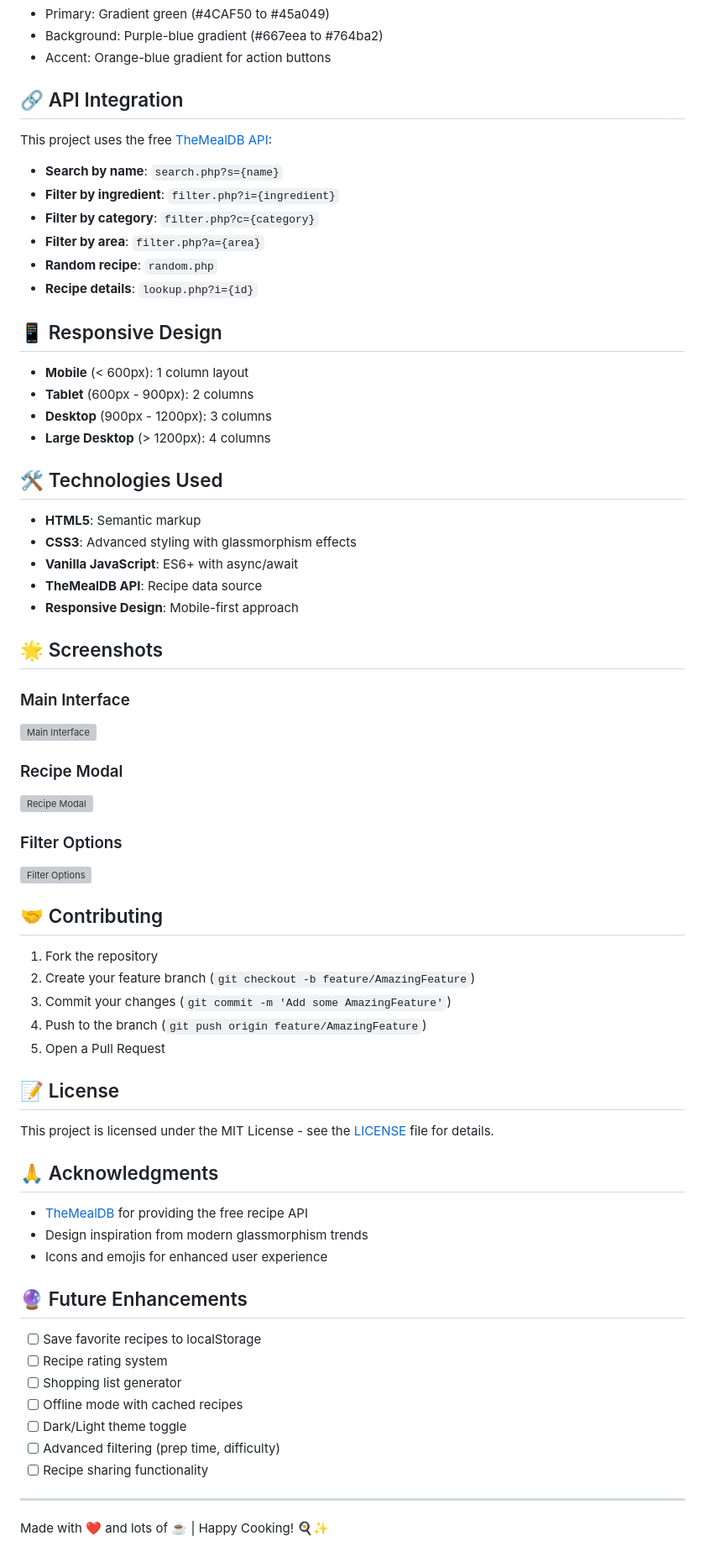
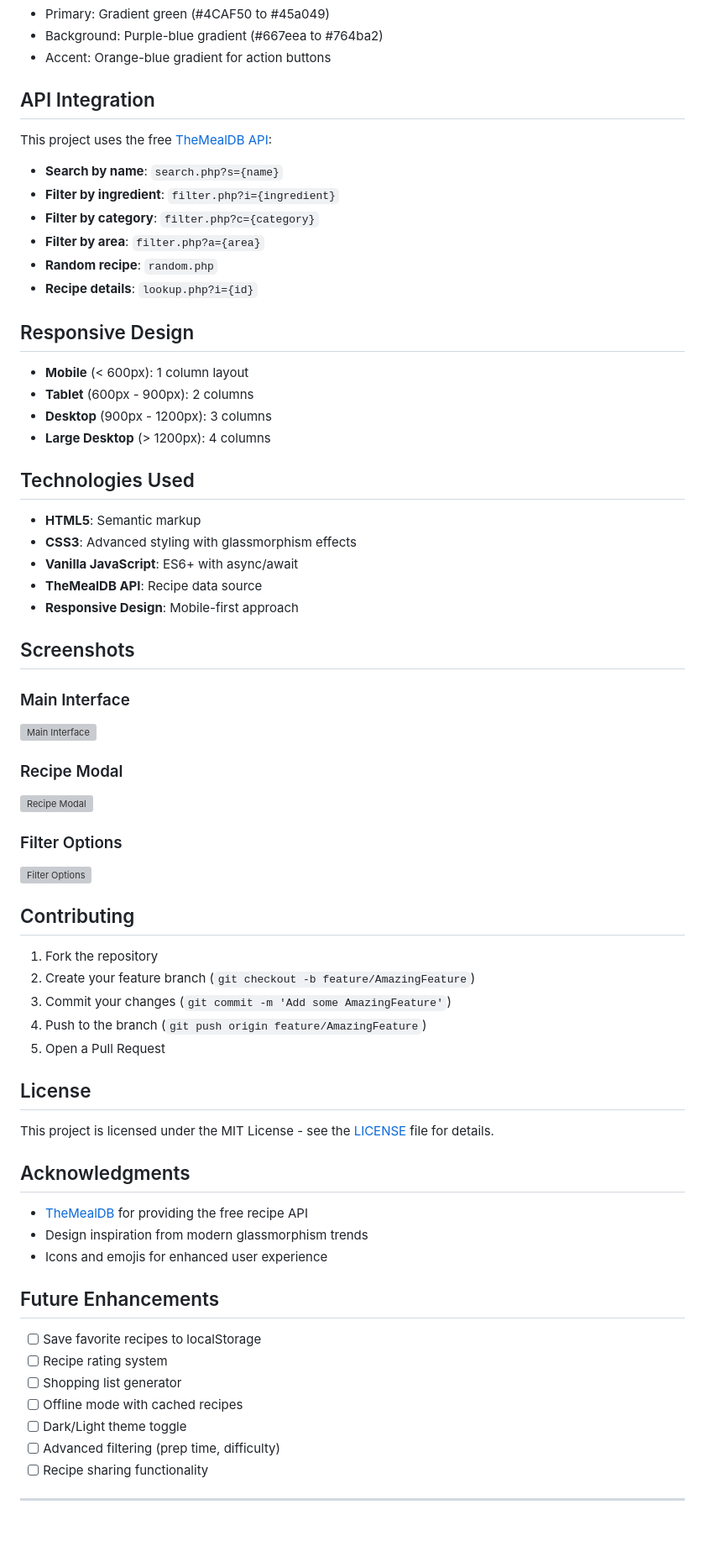
Before and after one commit to EdricStillness/Recipe-Finder, a Markdown page: README.md, the part around one of its changes. Shown at 84% size. Drawn GitHub-style; blank space fills up the shorter version; grey boxes are pictures that could not be loaded.

```diff
--- a/README.md
+++ b/README.md
@@ -75,7 +75,7 @@ Recipe Finder/
 - Background: Purple-blue gradient (#667eea to #764ba2)
 - Accent: Orange-blue gradient for action buttons
 
-## 🔗 API Integration
+## API Integration
 
 This project uses the free [TheMealDB API](https://www.themealdb.com/api.php):
 
@@ -86,14 +86,14 @@ This project uses the free [TheMealDB API](https://www.themealdb.com/api.php):
 - **Random recipe**: `random.php`
 - **Recipe details**: `lookup.php?i={id}`
 
-## 📱 Responsive Design
+##  Responsive Design
 
 - **Mobile** (< 600px): 1 column layout
 - **Tablet** (600px - 900px): 2 columns
 - **Desktop** (900px - 1200px): 3 columns
 - **Large Desktop** (> 1200px): 4 columns
 
-## 🛠️ Technologies Used
+## Technologies Used
 
 - **HTML5**: Semantic markup
 - **CSS3**: Advanced styling with glassmorphism effects
@@ -101,7 +101,7 @@ This project uses the free [TheMealDB API](https://www.themealdb.com/api.php):
 - **TheMealDB API**: Recipe data source
 - **Responsive Design**: Mobile-first approach
 
-## 🌟 Screenshots
+##  Screenshots
 
 ### Main Interface
 ![Main Interface](screenshots/main-interface.png)
@@ -112,7 +112,7 @@ This project uses the free [TheMealDB API](https://www.themealdb.com/api.php):
 ### Filter Options
 ![Filter Options](screenshots/filter-options.png)
 
-## 🤝 Contributing
+##  Contributing
 
 1. Fork the repository
 2. Create your feature branch (`git checkout -b feature/AmazingFeature`)
@@ -120,17 +120,17 @@ This project uses the free [TheMealDB API](https://www.themealdb.com/api.php):
 4. Push to the branch (`git push origin feature/AmazingFeature`)
 5. Open a Pull Request
 
-## 📝 License
+##  License
 
 This project is licensed under the MIT License - see the [LICENSE](LICENSE) file for details.
 
-## 🙏 Acknowledgments
+##  Acknowledgments
 
 - [TheMealDB](https://www.themealdb.com/) for providing the free recipe API
 - Design inspiration from modern glassmorphism trends
 - Icons and emojis for enhanced user experience
 
-## 🔮 Future Enhancements
+##  Future Enhancements
 
 - [ ] Save favorite recipes to localStorage
 - [ ] Recipe rating system
@@ -141,5 +141,3 @@ This project is licensed under the MIT License - see the [LICENSE](LICENSE) file
 - [ ] Recipe sharing functionality
 
 ---
-
-Made with ❤️ and lots of ☕ | Happy Cooking! 🍳✨
```
Also changed, not shown: other parts of README.md (+10 -10 lines).
